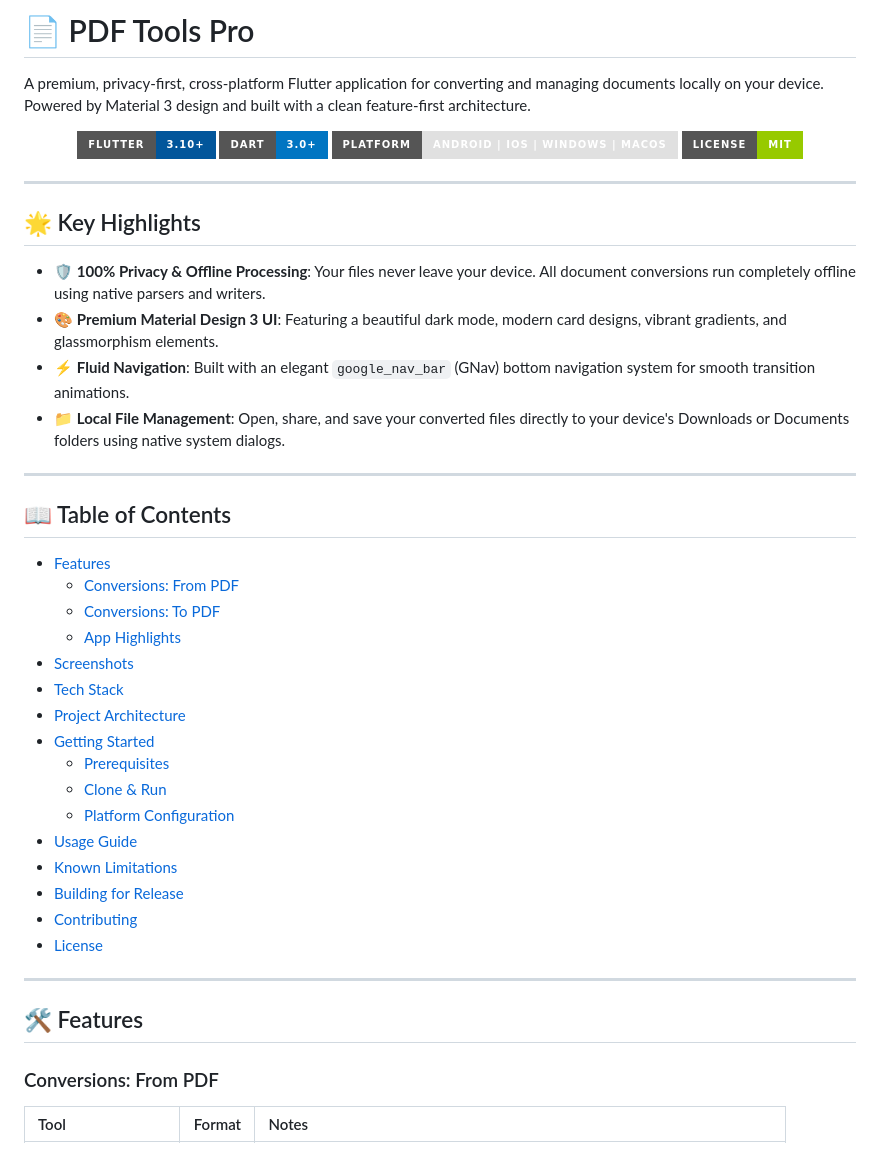
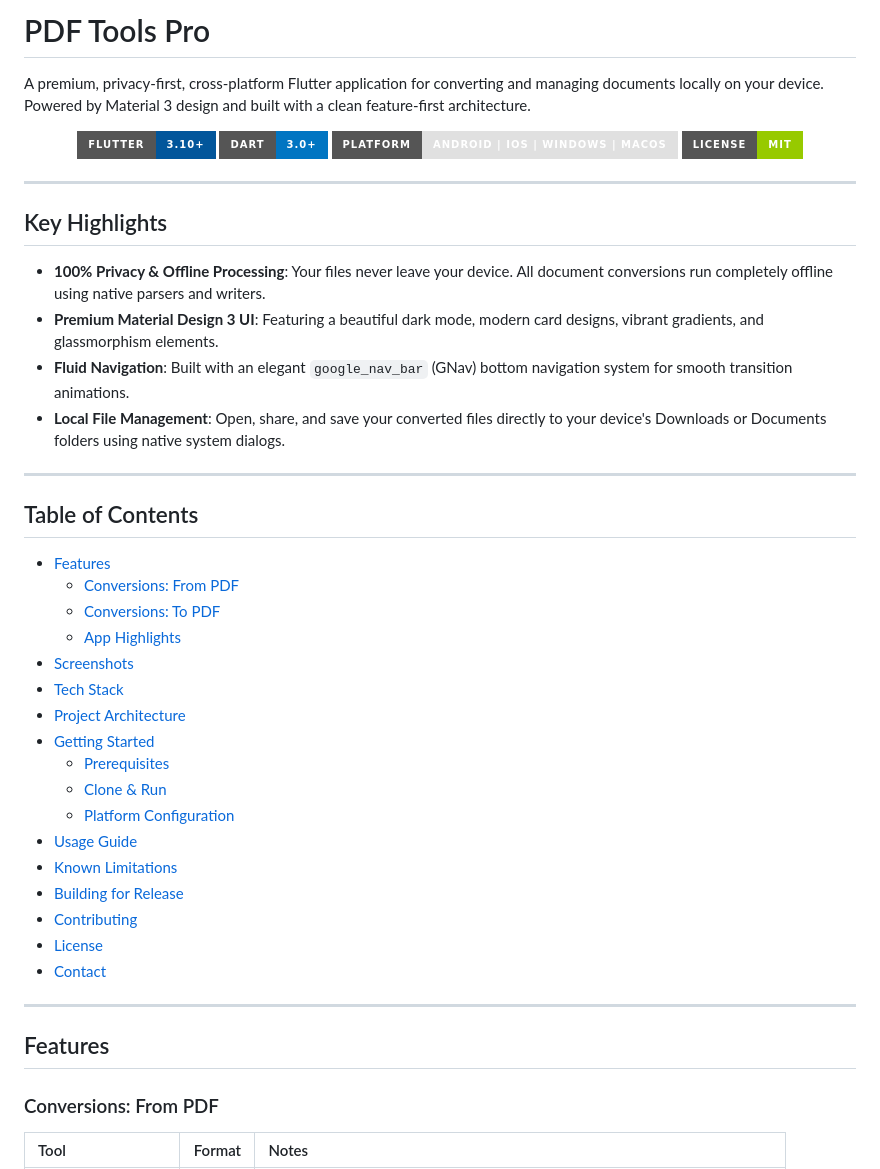
Before and after one commit to hassaankhalid225/Pdf-Tool-App-, a Markdown page: README.md, the part around one of its changes. GitHub-like rendering; badges without logos.

Commit message:
docs: remove emojis and add contact section in README.md

```diff
--- a/README.md
+++ b/README.md
@@ -1,4 +1,4 @@
-# 📄 PDF Tools Pro
+# PDF Tools Pro
 
 A premium, privacy-first, cross-platform Flutter application for converting and managing documents locally on your device. Powered by Material 3 design and built with a clean feature-first architecture.
 
@@ -11,14 +11,14 @@ A premium, privacy-first, cross-platform Flutter application for converting and
 
 ---
 
-## 🌟 Key Highlights
+## Key Highlights
 
-*   🛡️ **100% Privacy & Offline Processing**: Your files never leave your device. All document conversions run completely offline using native parsers and writers.
-*   🎨 **Premium Material Design 3 UI**: Featuring a beautiful dark mode, modern card designs, vibrant gradients, and glassmorphism elements.
-*   ⚡ **Fluid Navigation**: Built with an elegant `google_nav_bar` (GNav) bottom navigation system for smooth transition animations.
-*   📁 **Local File Management**: Open, share, and save your converted files directly to your device's Downloads or Documents folders using native system dialogs.
+*   **100% Privacy & Offline Processing**: Your files never leave your device. All document conversions run completely offline using native parsers and writers.
+*   **Premium Material Design 3 UI**: Featuring a beautiful dark mode, modern card designs, vibrant gradients, and glassmorphism elements.
+*   **Fluid Navigation**: Built with an elegant `google_nav_bar` (GNav) bottom navigation system for smooth transition animations.
+*   **Local File Management**: Open, share, and save your converted files directly to your device's Downloads or Documents folders using native system dialogs.
 
 ---
 
-## 📖 Table of Contents
+## Table of Contents
 
@@ -33,15 +33,16 @@ A premium, privacy-first, cross-platform Flutter application for converting and
   - [Prerequisites](#prerequisites)
   - [Clone & Run](#clone--run)
   - [Platform Configuration](#platform-configuration)
-- [Usage Guide](#-usage-guide)
-- [Known Limitations](#-known-limitations)
-- [Building for Release](#-building-for-release)
-- [Contributing](#-contributing)
-- [License](#-license)
+- [Usage Guide](#usage-guide)
+- [Known Limitations](#known-limitations)
+- [Building for Release](#building-for-release)
+- [Contributing](#contributing)
+- [License](#license)
+- [Contact](#contact)
 
 ---
 
-## 🛠️ Features
+## Features
 
 ### Conversions: From PDF
 
```
Also changed, not shown: other parts of README.md (+30 -15 lines).
